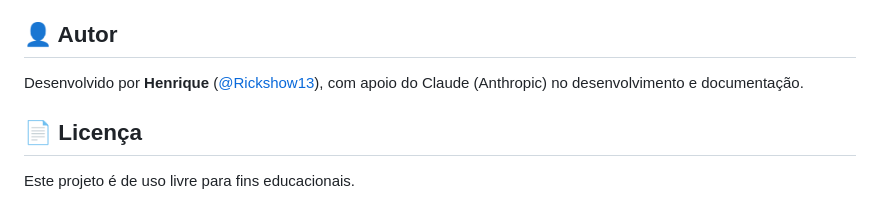
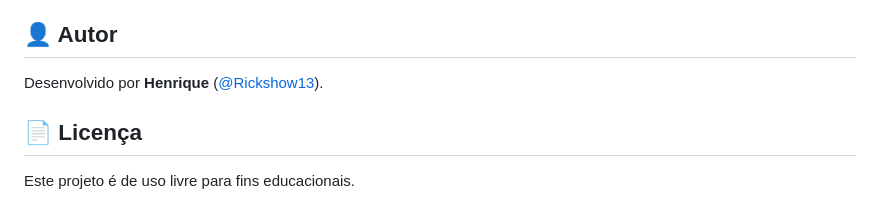
Before and after one commit to Rickshow13/Nexus-Chatbot, a Markdown page: README.md, the part around the change. Rendered like a GitHub page.

```diff
--- a/README.md
+++ b/README.md
@@ -62,7 +62,7 @@ Depois é só abrir o `index.html` no navegador (duplo clique ou arrastar para a
 
 ## 👤 Autor
 
-Desenvolvido por **Henrique** ([@Rickshow13](https://github.com/Rickshow13)), com apoio do Claude (Anthropic) no desenvolvimento e documentação.
+Desenvolvido por **Henrique** ([@Rickshow13](https://github.com/Rickshow13)).
 
 ## 📄 Licença
 
```
